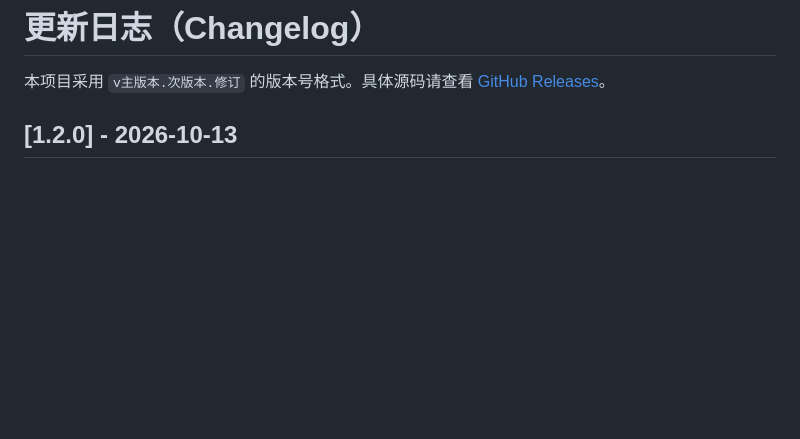
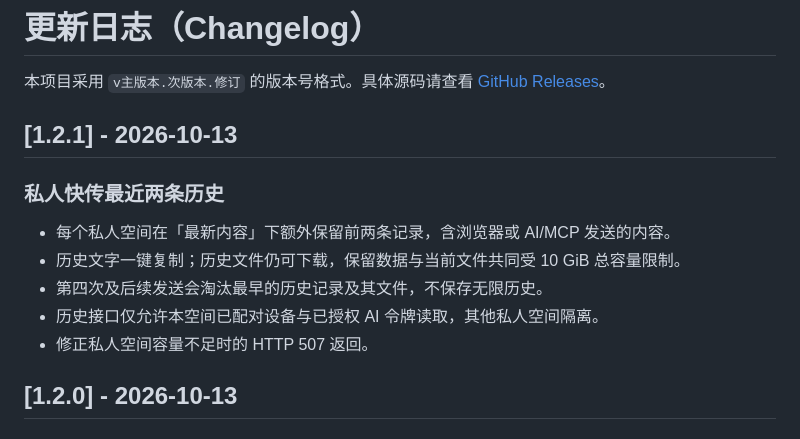
Before and after one commit to xiaohouzidoudou/hamoki-transfer, a Markdown page: CHANGELOG.md, the part around the change. Rendered like a GitHub page; blank space fills up the shorter version.

Commit message:
docs: sync private two-item history in v1.2.1 CHANGELOG.md

```diff
--- a/CHANGELOG.md
+++ b/CHANGELOG.md
@@ -1,6 +1,16 @@
 # 更新日志（Changelog）
 
 本项目采用 `v主版本.次版本.修订` 的版本号格式。具体源码请查看 [GitHub Releases](https://github.com/xiaohouzidoudou/hamoki-transfer/releases)。
+
+## [1.2.1] - 2026-10-13
+
+### 私人快传最近两条历史
+
+- 每个私人空间在「最新内容」下额外保留前两条记录，含浏览器或 AI/MCP 发送的内容。
+- 历史文字一键复制；历史文件仍可下载，保留数据与当前文件共同受 10 GiB 总容量限制。
+- 第四次及后续发送会淘汰最早的历史记录及其文件，不保存无限历史。
+- 历史接口仅允许本空间已配对设备与已授权 AI 令牌读取，其他私人空间隔离。
+- 修正私人空间容量不足时的 HTTP 507 返回。
 
 ## [1.2.0] - 2026-10-13
 
```
